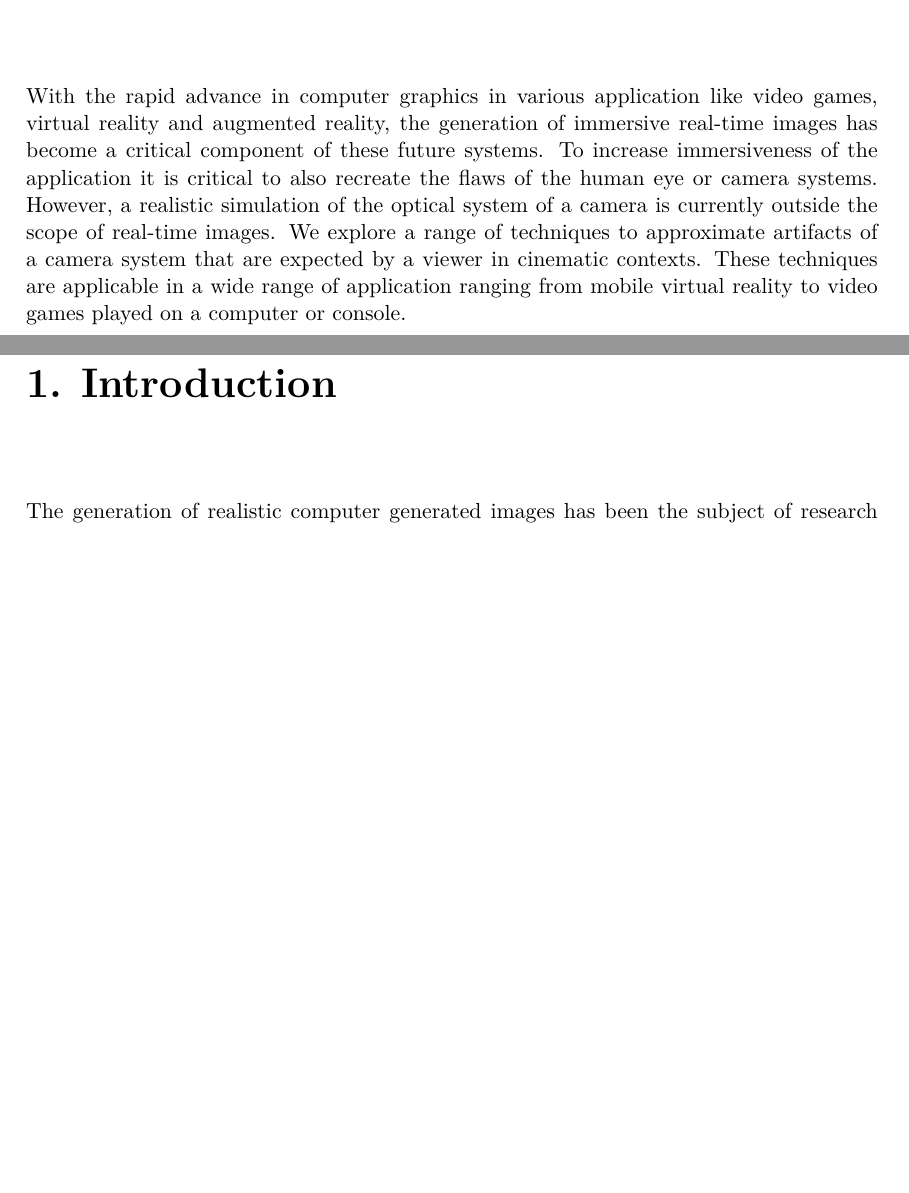
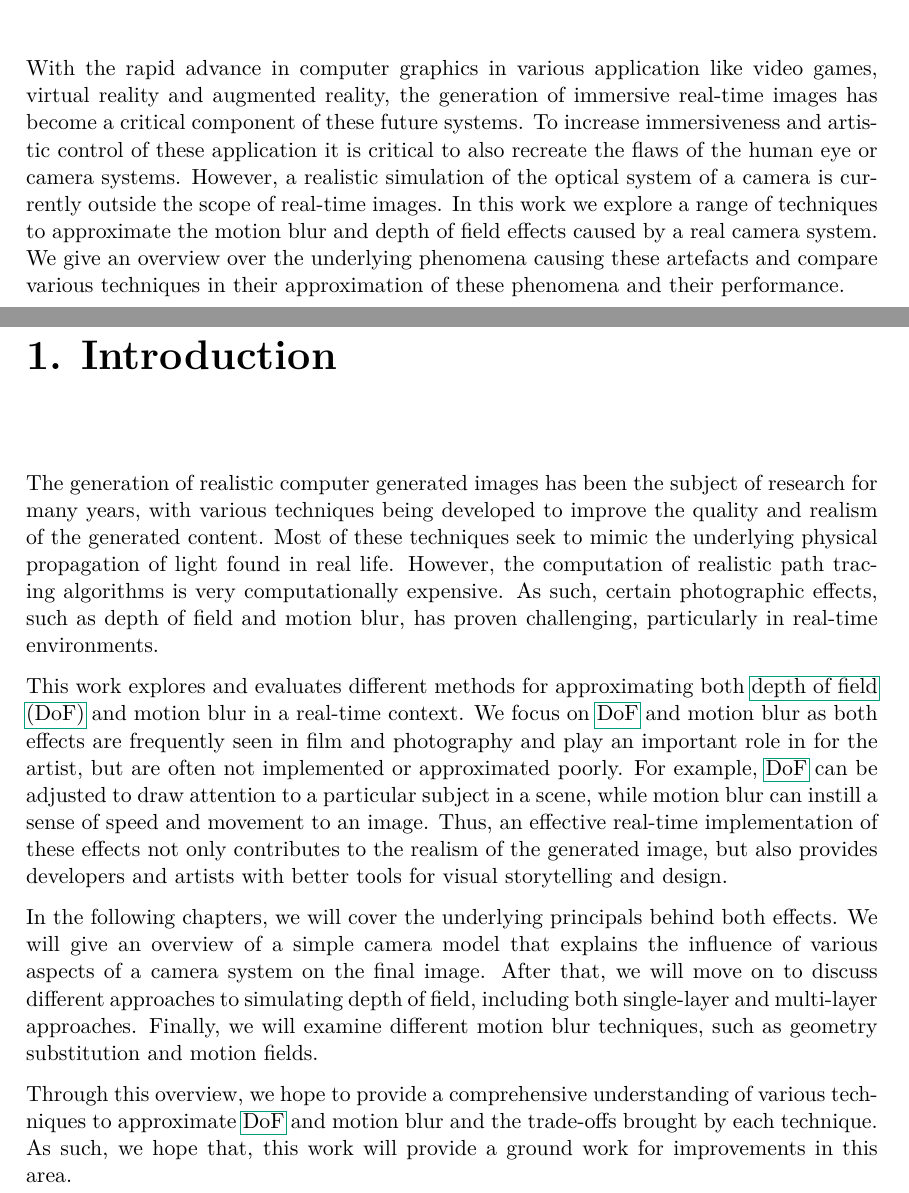
Before and after one commit to fzuerkeraguilar/Proseminar_Computergrafik_SS23, a LaTeX thesis (ausarbeitung.tex, which reads chapters/introduction.tex): two parts of pages 2 and 5 of 24, joined at a grey line, cut so that both start at the same text, the shorter picture padded with empty space. Compiled offline with pdfLaTeX.

Commit message:
Introduction

```diff
--- a/ausarbeitung.tex
+++ b/ausarbeitung.tex
@@ -119,10 +119,11 @@ content,
 
 \chapter*{Abstract}
 With the rapid advance in computer graphics in various application like video games, virtual reality and augmented reality, the generation of immersive real-time images has become a critical component of these future systems.
-To increase immersiveness of the application it is critical to also recreate the flaws of the human eye or camera systems.
+To increase immersiveness and artistic control of these application it is critical to also recreate the flaws of the human eye or camera systems.
 However, a realistic simulation of the optical system of a camera is currently outside the scope of real-time images.
-We explore a range of techniques to approximate artifacts of a camera system that are expected by a viewer in cinematic contexts.
-These techniques are applicable in a wide range of application ranging from mobile virtual reality to video games played on a computer or console.
+In this work we explore a range of techniques to approximate the motion blur and depth of field effects caused by a real camera system.
+We give an overview over the underlying phenomena causing these artefacts and compare various techniques in their approximation of these phenomena and their performance.
+
 
 %% -------------------
 %% |   Directories   |
--- a/chapters/introduction.tex
+++ b/chapters/introduction.tex
@@ -1,3 +1,19 @@
 \chapter{Introduction}
 \label{ch:Introduction}
-The generation of realistic computer generated images has been the subject of research \dots
+The generation of realistic computer generated images has been the subject of research for many years, with various techniques being developed to improve the quality and realism of the generated content.
+Most of these techniques seek to mimic the underlying physical propagation of light found in real life.
+However, the computation of realistic path tracing algorithms is very computationally expensive.
+As such, certain photographic effects, such as depth of field and motion blur, has proven challenging, particularly in real-time environments.
+
+This work explores and evaluates different methods for approximating both \gls{dof} and motion blur in a real-time context.
+We focus on \gls{dof} and motion blur as both effects are frequently seen in film and photography and play an important role in for the artist, but are often not implemented or approximated poorly.
+For example, \gls{dof} can be adjusted to draw attention to a particular subject in a scene, while motion blur can instill a sense of speed and movement to an image.
+Thus, an effective real-time implementation of these effects not only contributes to the realism of the generated image, but also provides developers and artists with better tools for visual storytelling and design.
+
+In the following chapters, we will cover the underlying principals behind both effects.
+We will give an overview of a simple camera model that explains the influence of various aspects of a camera system on the final image.
+After that, we will move on to discuss different approaches to simulating depth of field, including both single-layer and multi-layer approaches.
+Finally, we will examine different motion blur techniques, such as geometry substitution and motion fields.
+
+Through this overview, we hope to provide a comprehensive understanding of various techniques to approximate \gls{dof} and motion blur and the trade-offs brought by each technique.
+As such, we hope that, this work will provide a ground work for improvements in this area.
```
Also changed, not shown: chapters/background.tex (+4 -4 lines), chapters/conclusion.tex (+3 -1 lines), chapters/motion-blur.tex (+4 -0 lines).
